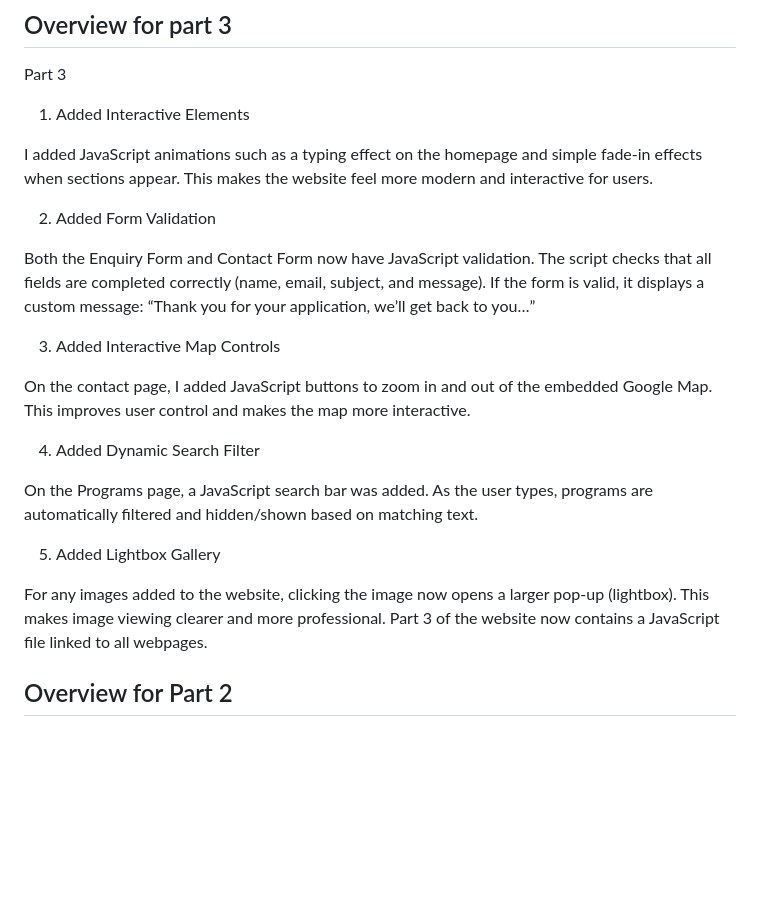
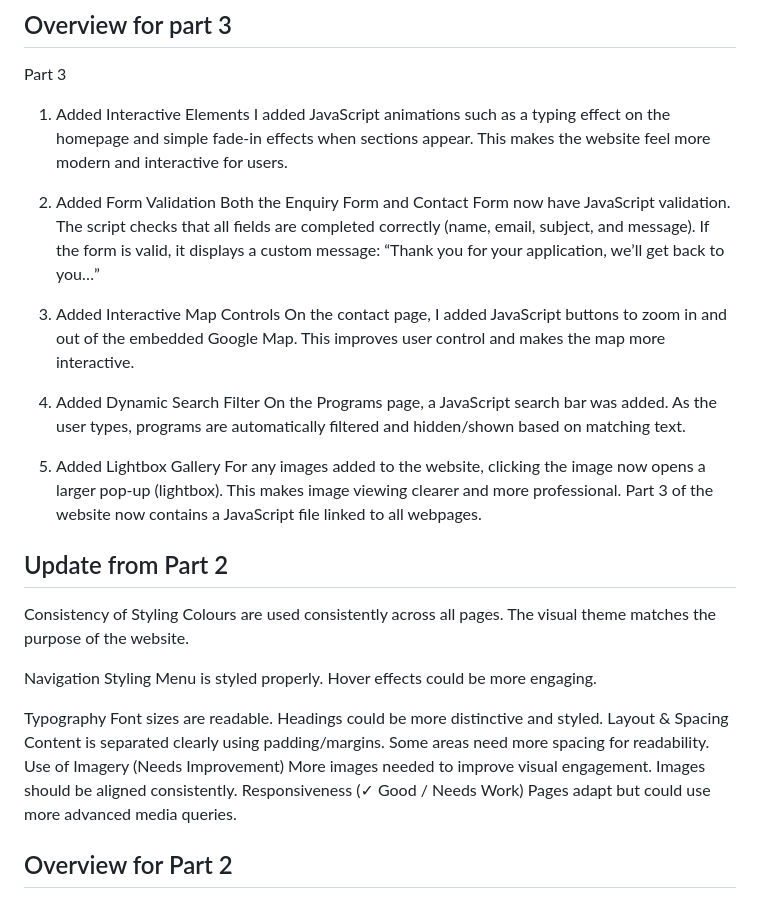
Before and after one commit to Zinhle1920/ST10470323, a Markdown page: README.md, the part around the change. Rendered like a GitHub page; blank space fills up the shorter version.

```diff
--- a/README.md
+++ b/README.md
@@ -2,31 +2,47 @@
 ## Overview for part 3
 Part 3
 1. Added Interactive Elements
-
 I added JavaScript animations such as a typing effect on the homepage and simple fade-in effects when sections appear. This makes the website feel more modern and interactive for users.
 
 2. Added Form Validation
-
 Both the Enquiry Form and Contact Form now have JavaScript validation.
 The script checks that all fields are completed correctly (name, email, subject, and message).
 If the form is valid, it displays a custom message:
 “Thank you for your application, we’ll get back to you…”
 
 3. Added Interactive Map Controls
-
 On the contact page, I added JavaScript buttons to zoom in and out of the embedded Google Map.
 This improves user control and makes the map more interactive.
 
 4. Added Dynamic Search Filter
-
 On the Programs page, a JavaScript search bar was added.
 As the user types, programs are automatically filtered and hidden/shown based on matching text.
 
 5. Added Lightbox Gallery
-
 For any images added to the website, clicking the image now opens a larger pop-up (lightbox).
 This makes image viewing clearer and more professional.
 Part 3 of the website now contains a JavaScript file linked to all webpages.
+
+## Update from Part 2
+Consistency of Styling
+Colours are used consistently across all pages.
+The visual theme matches the purpose of the website.
+
+Navigation Styling
+Menu is styled properly.
+Hover effects could be more engaging.
+
+Typography
+Font sizes are readable.
+Headings could be more distinctive and styled.
+Layout & Spacing
+Content is separated clearly using padding/margins.
+Some areas need more spacing for readability.
+Use of Imagery (Needs Improvement)
+More images needed to improve visual engagement.
+Images should be aligned consistently.
+Responsiveness (✓ Good / Needs Work)
+Pages adapt but could use more advanced media queries.
 
 ## Overview for Part 2
 This is the website for **Future Forward SA**, a non-profit organization empowering young South Africans with skills, confidence, and career opportunities.
```
